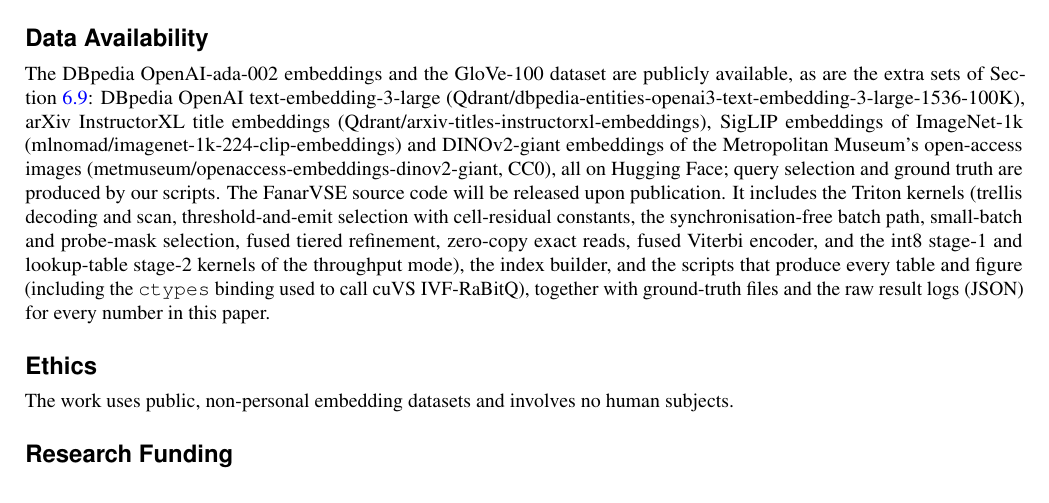
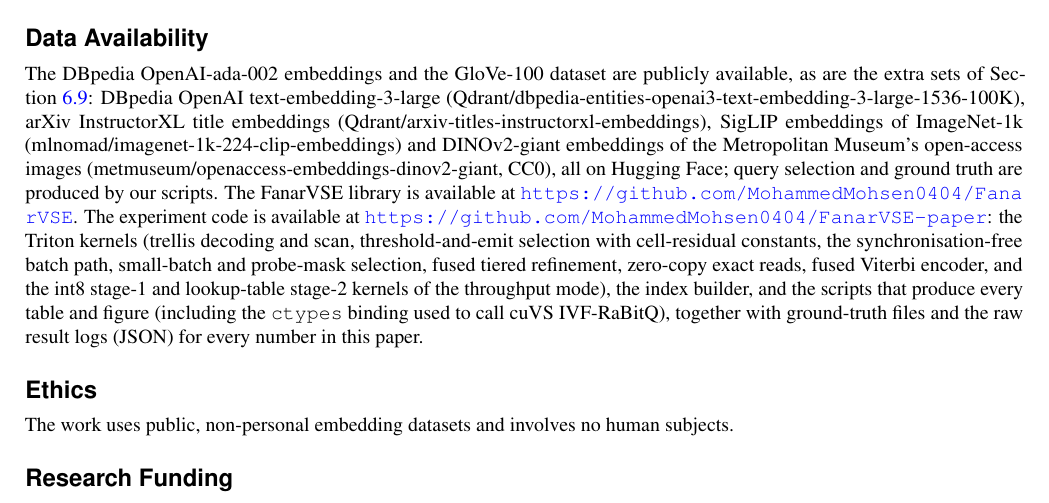
Before and after one commit to MohammedMohsen0404/FanarVSE-paper, a LaTeX paper (paper/main.tex): part of page 23 of 23, cut so that both start at the same text. Compiled offline with pdfLaTeX.

Commit message:
Update the paper: Data Availability names both repositories
Co-Authored-By: Claude Opus 5.5 <noreply@anthropic.com>

```diff
--- a/paper/main.tex
+++ b/paper/main.tex
@@ -6,6 +6,7 @@
 \usepackage{amsmath,amsfonts,amsthm}
 \usepackage{array}
 \usepackage{xr}
+\usepackage{xurl}
 \externaldocument{supplementary}
 
 \renewcommand{\topfraction}{0.9}\renewcommand{\bottomfraction}{0.8}\renewcommand{\textfraction}{0.07}\renewcommand{\floatpagefraction}{0.75}
@@ -680,7 +681,7 @@ Coding theory supplies three tools that a GPU vector index can use directly: an
 \bibliography{refs}
 
 \section*{Data Availability}
-The DBpedia OpenAI-ada-002 embeddings and the GloVe-100 dataset are publicly available, as are the extra sets of Section~\ref{sec:more}: DBpedia OpenAI text-embedding-3-large (Qdrant/dbpedia-entities-openai3-text-embedding-3-large-1536-100K), arXiv InstructorXL title embeddings (Qdrant/arxiv-titles-instructorxl-embeddings), SigLIP embeddings of ImageNet-1k (mlnomad/imagenet-1k-224-clip-embeddings) and DINOv2-giant embeddings of the Metropolitan Museum's open-access images (metmuseum/openaccess-embeddings-dinov2-giant, CC0), all on Hugging Face; query selection and ground truth are produced by our scripts. The FanarVSE source code will be released upon publication. It includes the Triton kernels (trellis decoding and scan, threshold-and-emit selection with cell-residual constants, the synchronisation-free batch path, small-batch and probe-mask selection, fused tiered refinement, zero-copy exact reads, fused Viterbi encoder, and the int8 stage-1 and lookup-table stage-2 kernels of the throughput mode), the index builder, and the scripts that produce every table and figure (including the \texttt{ctypes} binding used to call cuVS IVF-RaBitQ), together with ground-truth files and the raw result logs (JSON) for every number in this paper.
+The DBpedia OpenAI-ada-002 embeddings and the GloVe-100 dataset are publicly available, as are the extra sets of Section~\ref{sec:more}: DBpedia OpenAI text-embedding-3-large (Qdrant/dbpedia-entities-openai3-text-embedding-3-large-1536-100K), arXiv InstructorXL title embeddings (Qdrant/arxiv-titles-instructorxl-embeddings), SigLIP embeddings of ImageNet-1k (mlnomad/imagenet-1k-224-clip-embeddings) and DINOv2-giant embeddings of the Metropolitan Museum's open-access images (metmuseum/openaccess-embeddings-dinov2-giant, CC0), all on Hugging Face; query selection and ground truth are produced by our scripts. The FanarVSE library is available at \url{https://github.com/MohammedMohsen0404/FanarVSE}. The experiment code is available at \url{https://github.com/MohammedMohsen0404/FanarVSE-paper}: the Triton kernels (trellis decoding and scan, threshold-and-emit selection with cell-residual constants, the synchronisation-free batch path, small-batch and probe-mask selection, fused tiered refinement, zero-copy exact reads, fused Viterbi encoder, and the int8 stage-1 and lookup-table stage-2 kernels of the throughput mode), the index builder, and the scripts that produce every table and figure (including the \texttt{ctypes} binding used to call cuVS IVF-RaBitQ), together with ground-truth files and the raw result logs (JSON) for every number in this paper.
 
 \section*{Ethics}
 The work uses public, non-personal embedding datasets and involves no human subjects.
```
Also changed, not shown: paper/main.pdf.
